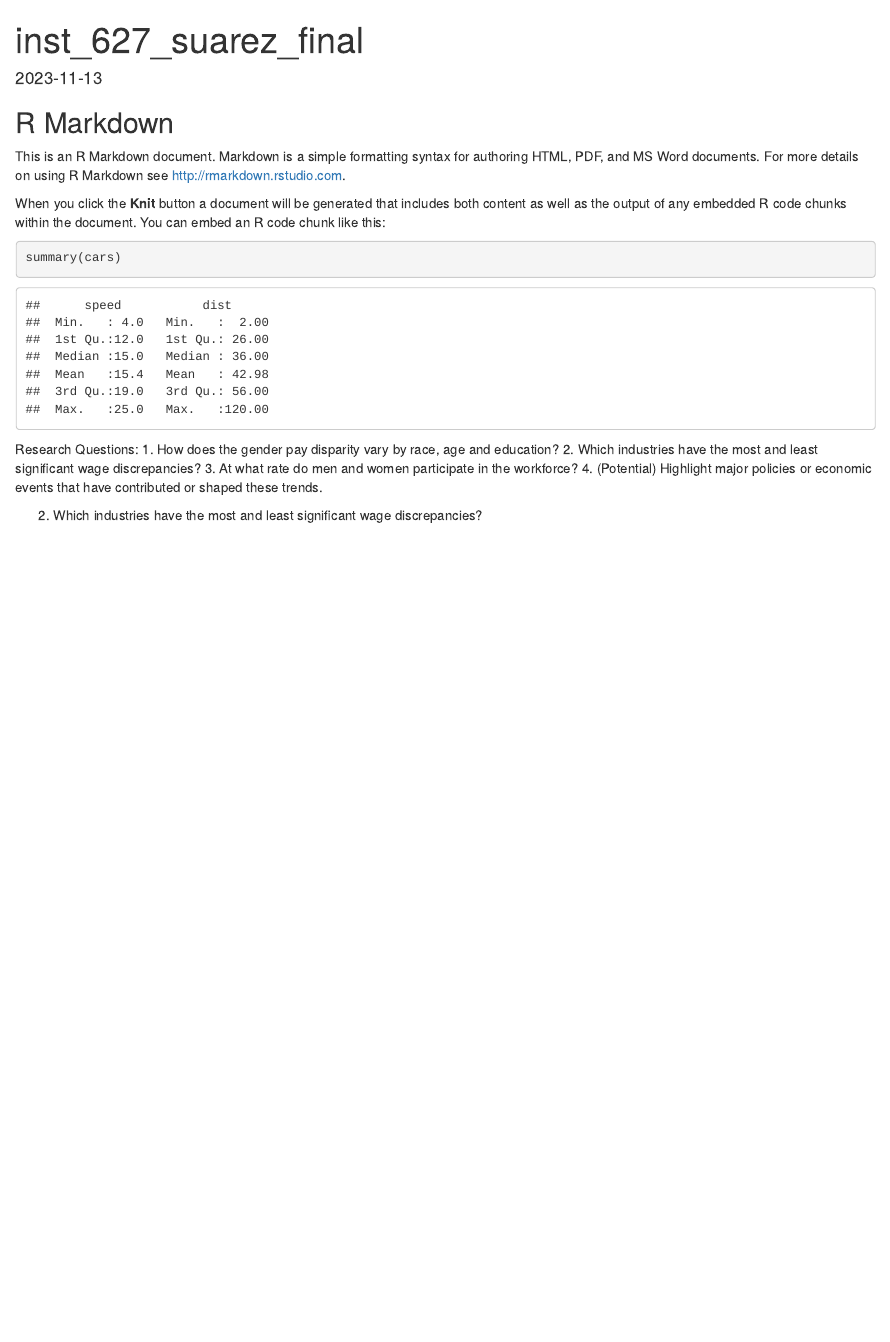
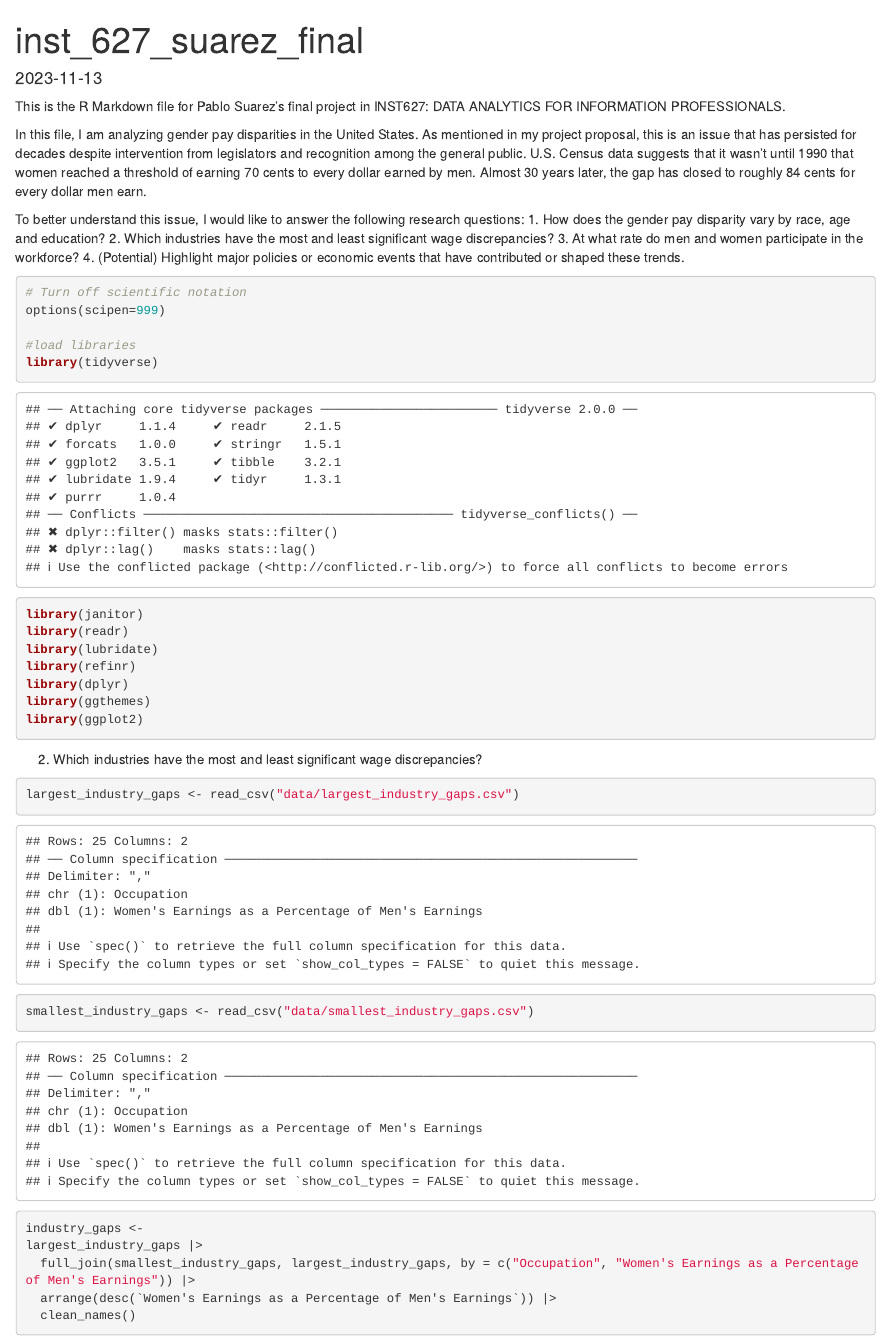
Before and after one commit to pabs-s/suarez-inst-627, an R Markdown document (final project/suarez_gender_wage_gap.Rmd): the page in a window 1100 px wide, from its top. Rendered offline with R 4.5, knitr and Pandoc, with nearby package versions; column names are cleaned by a stand-in for the janitor package.

Commit message:
update gender wage gap project
adds progress to gender wage gape project

````diff
--- a/final project/suarez_gender_wage_gap.Rmd
+++ b/final project/suarez_gender_wage_gap.Rmd
@@ -8,23 +8,48 @@
 knitr::opts_chunk$set(echo = TRUE)
 ```
 
-## R Markdown
+This is the R Markdown file for Pablo Suarez's final project in INST627: DATA ANALYTICS FOR INFORMATION PROFESSIONALS.
 
-This is an R Markdown document. Markdown is a simple formatting syntax for authoring HTML, PDF, and MS Word documents. For more details on using R Markdown see <http://rmarkdown.rstudio.com>.
+In this file, I am analyzing gender pay disparities in the United States. As mentioned in my project proposal, this is an issue that has persisted for decades despite intervention from legislators and recognition among the general public. U.S. Census data suggests that it wasn’t until 1990 that women reached a threshold of earning 70 cents to every dollar earned by men. Almost 30 years later, the gap has closed to roughly 84 cents for every dollar men earn.
 
-When you click the **Knit** button a document will be generated that includes both content as well as the output of any embedded R code chunks within the document. You can embed an R code chunk like this:
-
-```{r cars}
-summary(cars)
-```
-
-
-Research Questions:
+To better understand this issue, I would like to answer the following research questions:
 1. How does the gender pay disparity vary by race, age and education?
 2. Which industries have the most and least significant wage discrepancies?
 3. At what rate do men and women participate in the workforce?
 4. (Potential) Highlight major policies or economic events that have contributed or shaped these trends.
 
 
+```{r}
+# Turn off scientific notation
+options(scipen=999)
+
+#load libraries
+library(tidyverse)
+library(janitor)
+library(readr)
+library(lubridate)
+library(refinr)
+library(dplyr)
+library(ggthemes)
+library(ggplot2)
+```
+
+
+
+
+
 
 2. Which industries have the most and least significant wage discrepancies?
+
+```{r}
+
+largest_industry_gaps <- read_csv("data/largest_industry_gaps.csv")
+smallest_industry_gaps <- read_csv("data/smallest_industry_gaps.csv")
+
+industry_gaps <-
+largest_industry_gaps |>
+  full_join(smallest_industry_gaps, largest_industry_gaps, by = c("Occupation", "Women's Earnings as a Percentage of Men's Earnings")) |>
+  arrange(desc(`Women's Earnings as a Percentage of Men's Earnings`)) |>
+  clean_names()
+
+```
````
